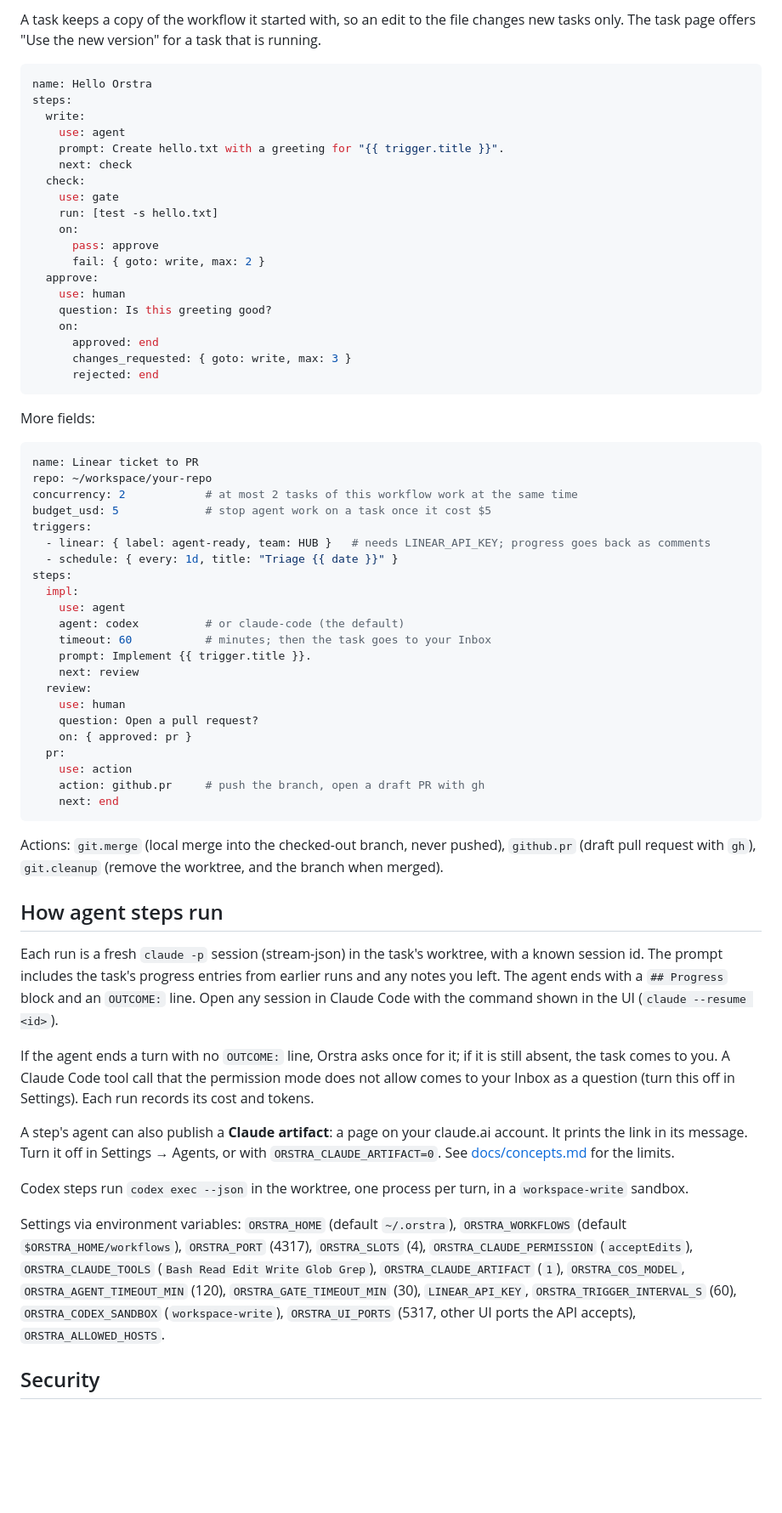
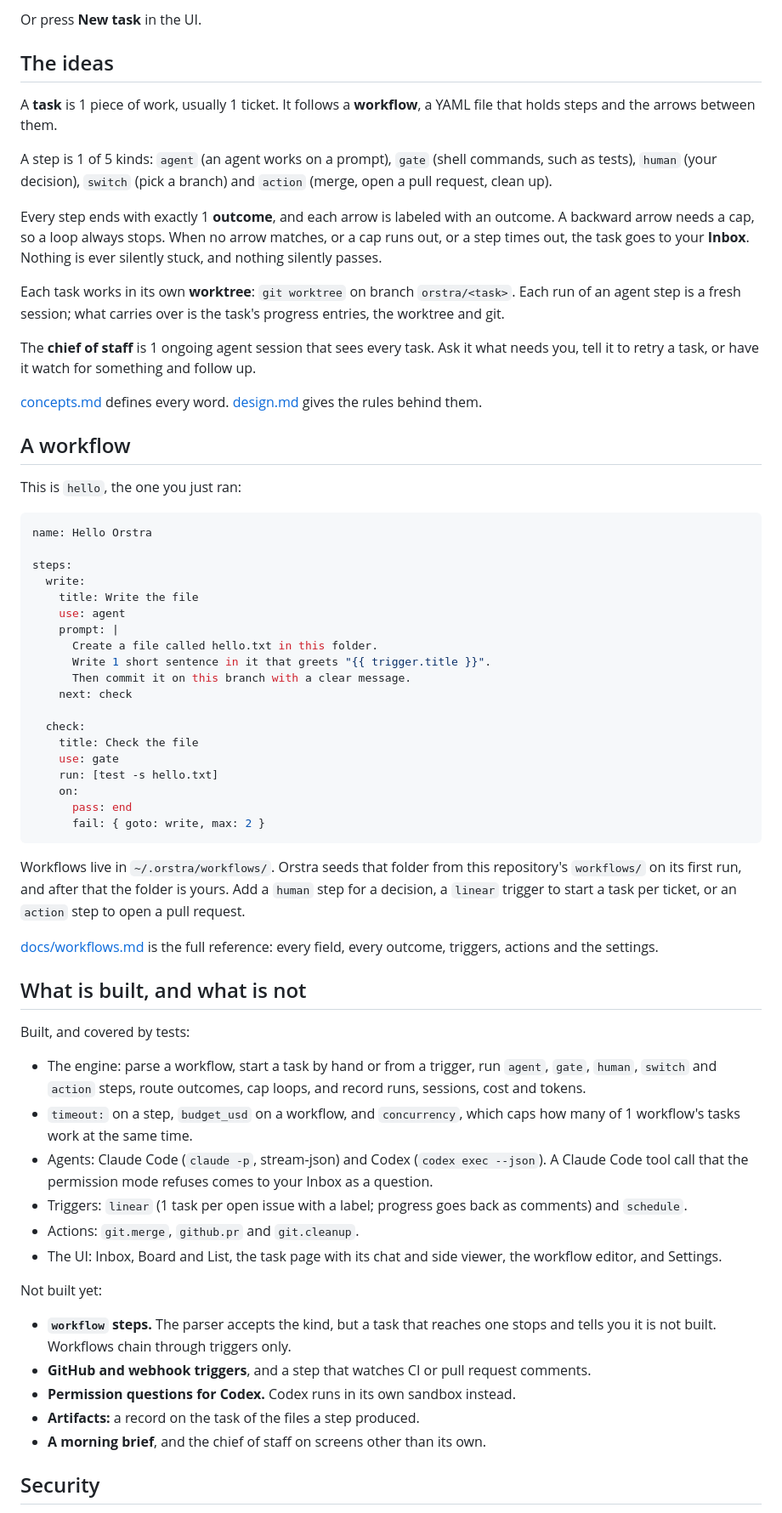
Before and after one commit to hiepd/orstra, a Markdown page: README.md, the part around one of its changes. Shown at 85% size. Rendered like a GitHub page; blank space fills up the shorter version.

````diff
--- a/README.md
+++ b/README.md
@@ -27,68 +59,68 @@ YAML files in `~/.orstra/workflows/` (user config; override the folder with `ORS
 
-A task keeps a copy of the workflow it started with, so an edit to the file changes new tasks only. The task page offers "Use the new version" for a task that is running.
+Or press **New task** in the UI.
+
+## The ideas
+
+A **task** is 1 piece of work, usually 1 ticket. It follows a **workflow**, a YAML file that holds steps and the arrows between them.
+
+A step is 1 of 5 kinds: `agent` (an agent works on a prompt), `gate` (shell commands, such as tests), `human` (your decision), `switch` (pick a branch) and `action` (merge, open a pull request, clean up).
+
+Every step ends with exactly 1 **outcome**, and each arrow is labeled with an outcome. A backward arrow needs a cap, so a loop always stops. When no arrow matches, or a cap runs out, or a step times out, the task goes to your **Inbox**. Nothing is ever silently stuck, and nothing silently passes.
+
+Each task works in its own **worktree**: `git worktree` on branch `orstra/<task>`. Each run of an agent step is a fresh session; what carries over is the task's progress entries, the worktree and git.
+
+The **chief of staff** is 1 ongoing agent session that sees every task. Ask it what needs you, tell it to retry a task, or have it watch for something and follow up.
+
+[concepts.md](docs/concepts.md) defines every word. [design.md](docs/design.md) gives the rules behind them.
+
+## A workflow
+
+This is `hello`, the one you just ran:
 
 ```yaml
 name: Hello Orstra
+
 steps:
   write:
+    title: Write the file
     use: agent
-    prompt: Create hello.txt with a greeting for "{{ trigger.title }}".
+    prompt: |
+      Create a file called hello.txt in this folder.
+      Write 1 short sentence in it that greets "{{ trigger.title }}".
+      Then commit it on this branch with a clear message.
     next: check
+
   check:
+    title: Check the file
     use: gate
     run: [test -s hello.txt]
     on:
-      pass: approve
+      pass: end
       fail: { goto: write, max: 2 }
-  approve:
-    use: human
-    question: Is this greeting good?
-    on:
-      approved: end
-      changes_requested: { goto: write, max: 3 }
-      rejected: end
 ```
 
-More fields:
+Workflows live in `~/.orstra/workflows/`. Orstra seeds that folder from this repository's `workflows/` on its first run, and after that the folder is yours. Add a `human` step for a decision, a `linear` trigger to start a task per ticket, or an `action` step to open a pull request.
 
-```yaml
-name: Linear ticket to PR
-repo: ~/workspace/your-repo
-concurrency: 2            # at most 2 tasks of this workflow work at the same time
-budget_usd: 5             # stop agent work on a task once it cost $5
-triggers:
-  - linear: { label: agent-ready, team: HUB }   # needs LINEAR_API_KEY; progress goes back as comments
-  - schedule: { every: 1d, title: "Triage {{ date }}" }
-steps:
-  impl:
-    use: agent
-    agent: codex          # or claude-code (the default)
-    timeout: 60           # minutes; then the task goes to your Inbox
-    prompt: Implement {{ trigger.title }}.
-    next: review
-  review:
-    use: human
-    question: Open a pull request?
-    on: { approved: pr }
-  pr:
-    use: action
-    action: github.pr     # push the branch, open a draft PR with gh
-    next: end
-```
+[docs/workflows.md](docs/workflows.md) is the full reference: every field, every outcome, triggers, actions and the settings.
 
-Actions: `git.merge` (local merge into the checked-out branch, never pushed), `github.pr` (draft pull request with `gh`), `git.cleanup` (remove the worktree, and the branch when merged).
+## What is built, and what is not
 
-## How agent steps run
+Built, and covered by tests:
 
-Each run is a fresh `claude -p` session (stream-json) in the task's worktree, with a known session id. The prompt includes the task's progress entries from earlier runs and any notes you left. The agent ends with a `## Progress` block and an `OUTCOME:` line. Open any session in Claude Code with the command shown in the UI (`claude --resume <id>`).
+- The engine: parse a workflow, start a task by hand or from a trigger, run `agent`, `gate`, `human`, `switch` and `action` steps, route outcomes, cap loops, and record runs, sessions, cost and tokens.
+- `timeout:` on a step, `budget_usd` on a workflow, and `concurrency`, which caps how many of 1 workflow's tasks work at the same time.
+- Agents: Claude Code (`claude -p`, stream-json) and Codex (`codex exec --json`). A Claude Code tool call that the permission mode refuses comes to your Inbox as a question.
+- Triggers: `linear` (1 task per open issue with a label; progress goes back as comments) and `schedule`.
+- Actions: `git.merge`, `github.pr` and `git.cleanup`.
+- The UI: Inbox, Board and List, the task page with its chat and side viewer, the workflow editor, and Settings.
 
-If the agent ends a turn with no `OUTCOME:` line, Orstra asks once for it; if it is still absent, the task comes to you. A Claude Code tool call that the permission mode does not allow comes to your Inbox as a question (turn this off in Settings). Each run records its cost and tokens.
+Not built yet:
 
-A step's agent can also publish a **Claude artifact**: a page on your claude.ai account. It prints the link in its message. Turn it off in Settings → Agents, or with `ORSTRA_CLAUDE_ARTIFACT=0`. See [docs/concepts.md](docs/concepts.md#claude-artifact) for the limits.
-
-Codex steps run `codex exec --json` in the worktree, one process per turn, in a `workspace-write` sandbox.
-
-Settings via environment variables: `ORSTRA_HOME` (default `~/.orstra`), `ORSTRA_WORKFLOWS` (default `$ORSTRA_HOME/workflows`), `ORSTRA_PORT` (4317), `ORSTRA_SLOTS` (4), `ORSTRA_CLAUDE_PERMISSION` (`acceptEdits`), `ORSTRA_CLAUDE_TOOLS` (`Bash Read Edit Write Glob Grep`), `ORSTRA_CLAUDE_ARTIFACT` (`1`), `ORSTRA_COS_MODEL`, `ORSTRA_AGENT_TIMEOUT_MIN` (120), `ORSTRA_GATE_TIMEOUT_MIN` (30), `LINEAR_API_KEY`, `ORSTRA_TRIGGER_INTERVAL_S` (60), `ORSTRA_CODEX_SANDBOX` (`workspace-write`), `ORSTRA_UI_PORTS` (5317, other UI ports the API accepts), `ORSTRA_ALLOWED_HOSTS`.
+- **`workflow` steps.** The parser accepts the kind, but a task that reaches one stops and tells you it is not built. Workflows chain through triggers only.
+- **GitHub and webhook triggers**, and a step that watches CI or pull request comments.
+- **Permission questions for Codex.** Codex runs in its own sandbox instead.
+- **Artifacts:** a record on the task of the files a step produced.
+- **A morning brief**, and the chief of staff on screens other than its own.
 
 ## Security
 
````
Also changed, not shown: other parts of README.md (+65 -12 lines), docs/workflows.md (added, +217 -0 lines), docs/images/inbox.png (added), 2 other files.
